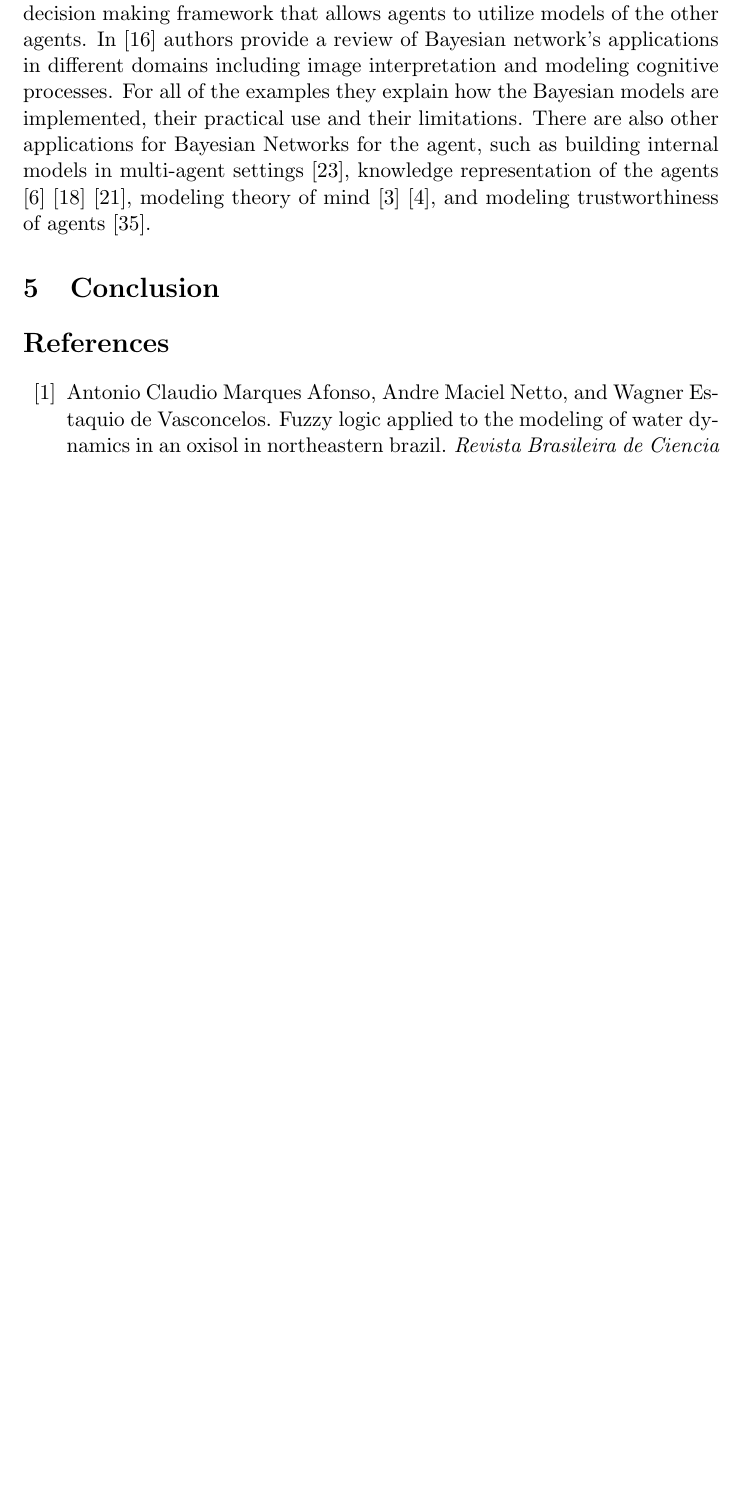
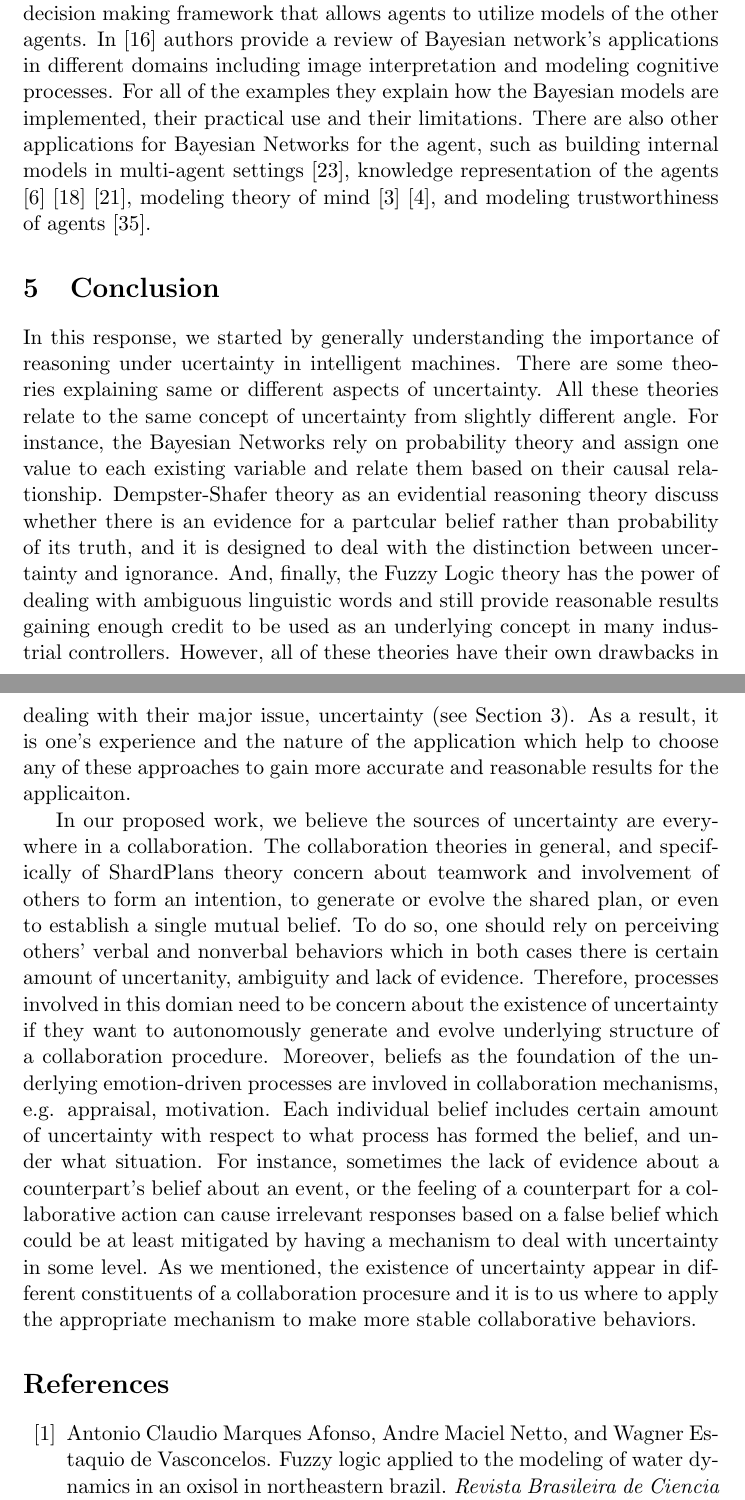
Before and after one commit to mshayganfar/CompExam3, a LaTeX problem sheet (exam-shayganfar-3.tex): part of page 23 of 27 before the commit and two parts of pages 23 and 24 of 28 after it, the two joined at a grey line, cut so that both start at the same text, the shorter picture padded with empty space. Compiled offline with pdfLaTeX.

Commit message:
Finished first draft of conclusion.

```diff
--- a/exam-shayganfar-3.tex
+++ b/exam-shayganfar-3.tex
@@ -1005,6 +1005,44 @@ trustworthiness of agents \cite{tan:trust-bbn}.
 \section{Conclusion}
 \label{sec:conclusion}
 
+In this response, we started by generally understanding the importance of
+reasoning under ucertainty in intelligent machines. There are some theories
+explaining same or different aspects of uncertainty. All these theories relate
+to the same concept of uncertainty from slightly different angle. For instance,
+the Bayesian Networks rely on probability theory and assign one value to each
+existing variable and relate them based on their causal relationship.
+Dempster-Shafer theory as an evidential reasoning theory discuss whether there
+is an evidence for a partcular belief rather than probability of its truth, and
+it is designed to deal with the distinction between uncertainty and ignorance.
+And, finally, the Fuzzy Logic theory has the power of dealing with ambiguous
+linguistic words and still provide reasonable results gaining enough credit to
+be used as an underlying concept in many industrial controllers. However, all of
+these theories have their own drawbacks in dealing with their major issue,
+uncertainty (see Section \ref{sec:pros-cons}). As a result, it is one's
+experience and the nature of the application which help to choose any of these
+approaches to gain more accurate and reasonable results for the applicaiton.
+
+In our proposed work, we believe the sources of uncertainty are everywhere in
+a collaboration. The collaboration theories in general, and specifically of
+ShardPlans theory concern about teamwork and involvement of others to form an
+intention, to generate or evolve the shared plan, or even to establish a single
+mutual belief. To do so, one should rely on perceiving others' verbal and
+nonverbal behaviors which in both cases there is certain amount of uncertanity,
+ambiguity and lack of evidence. Therefore, processes involved in this domian
+need to be concern about the existence of uncertainty if they want to
+autonomously generate and evolve underlying structure of a collaboration
+procedure. Moreover, beliefs as the foundation of the underlying emotion-driven
+processes are invloved in collaboration mechanisms, e.g. appraisal, motivation.
+Each individual belief includes certain amount of uncertainty with respect to
+what process has formed the belief, and under what situation. For instance,
+sometimes the lack of evidence about a counterpart's belief about an event, or
+the feeling of a counterpart for a collaborative action can cause irrelevant
+responses based on a false belief which could be at least mitigated by having a
+mechanism to deal with uncertainty in some level. As we mentioned, the existence
+of uncertainty appear in different constituents of a collaboration procesure and
+it is to us where to apply the appropriate mechanism to make more stable
+collaborative behaviors.
+
 \bibliographystyle{plain}
 \bibliography{mshayganfar}
 
```
Also changed, not shown: exam-shayganfar-3.pdf, exam-shayganfar-3.tex (8 more changed lines), 3 other files.
